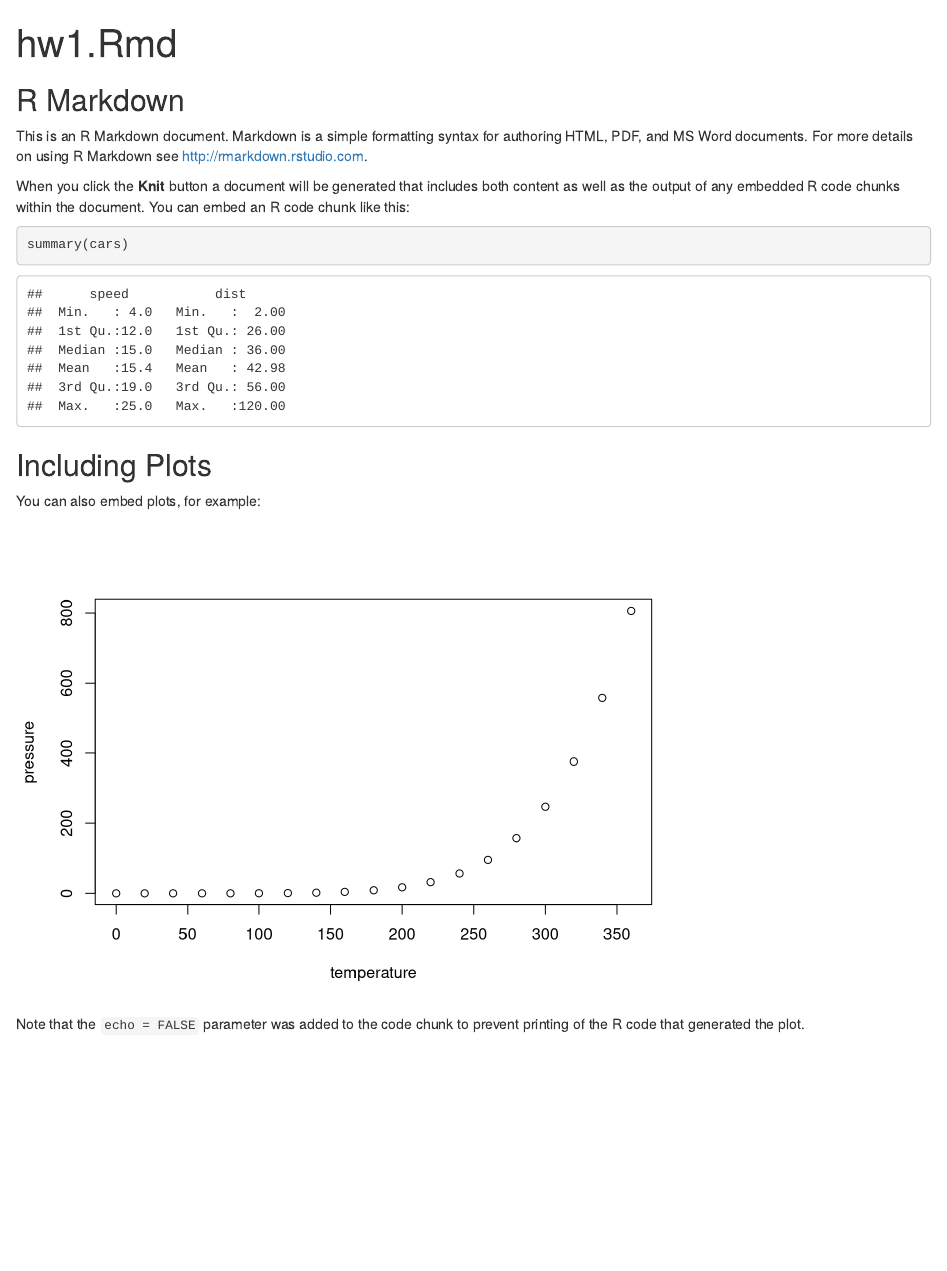
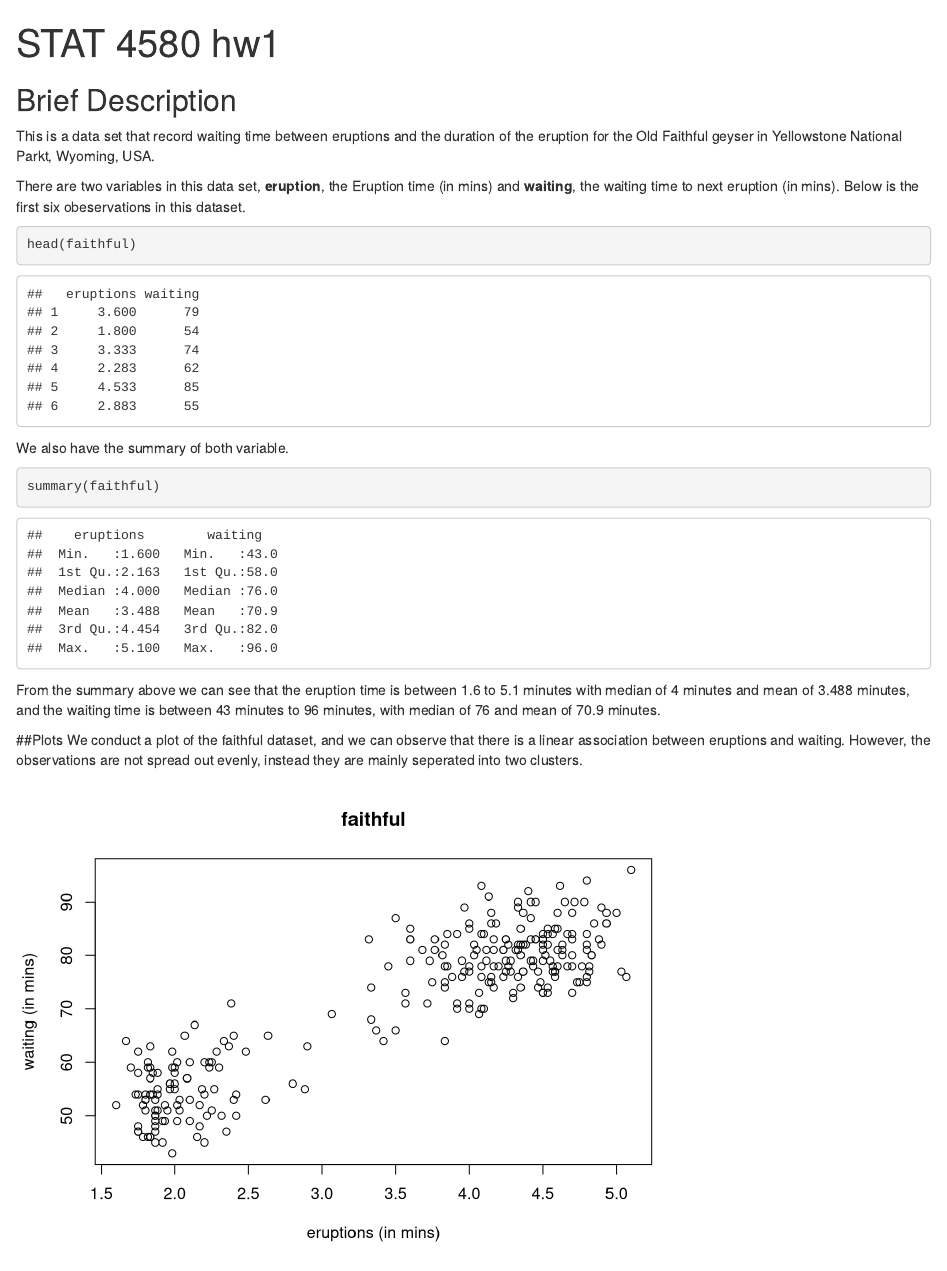
Before and after one commit to yim-fan/data-visualizations, an R Markdown document (HW1/hw1.Rmd): the page in a window 1100 px wide, from its top. Rendered offline with R 4.5, knitr and Pandoc, with nearby package versions.

Commit message:
finish the r-markdown file on the information about the faithful dataset

````diff
--- a/HW1/hw1.Rmd
+++ b/HW1/hw1.Rmd
@@ -1,5 +1,5 @@
 ---
-title: "hw1.Rmd"
+title: "STAT 4580 hw1"
 output: html_document
 ---
 
@@ -7,19 +7,26 @@ output: html_document
 knitr::opts_chunk$set(echo = TRUE)
 ```
 
-## R Markdown
+## Brief Description
 
-This is an R Markdown document. Markdown is a simple formatting syntax for authoring HTML, PDF, and MS Word documents. For more details on using R Markdown see <http://rmarkdown.rstudio.com>.
+This is a data set that record waiting time between eruptions and the duration of the eruption for the Old Faithful geyser in Yellowstone National Parkt, Wyoming, USA.
 
-When you click the **Knit** button a document will be generated that includes both content as well as the output of any embedded R code chunks within the document. You can embed an R code chunk like this:
+There are two variables in this data set, **eruption**, the Eruption time (in mins) and **waiting**, the waiting time to next eruption (in mins). Below is the first six obeservations in this dataset.
+```{r cars}
+head(faithful)
+```
+We also have the summary of both variable.
+```{r cars}
+summary(faithful)
+```
+From the summary above we can see that the eruption time is between 1.6 to 5.1 minutes with median of 4 minutes and mean of 3.488 minutes, and the waiting time is between 43 minutes to 96 minutes, with median of 76 and mean of 70.9 minutes.
 
-```{r cars}
-summary(cars)
+##Plots
+We conduct a plot of the faithful dataset, and we can observe that there is a linear association between eruptions and waiting. However, the observations are not spread out evenly, instead they are mainly seperated into two clusters.
+
+```{r pressure, echo = FALSE}
+plot(faithful,xlab = "eruptions (in mins)",
+     ylab = "waiting (in mins)",
+     main = "faithful")
 ```
 
-## Including Plots
-
-You can also embed plots, for example:
-
-```{r pressure, echo=FALSE}
-plot(pressure)
@@ -28 +36,0 @@ plot(pressure)
-Note that the `echo = FALSE` parameter was added to the code chunk to prevent printing of the R code that generated the plot.
````
Also changed, not shown: HW1/hw1.Rmd (8 more changed lines).
